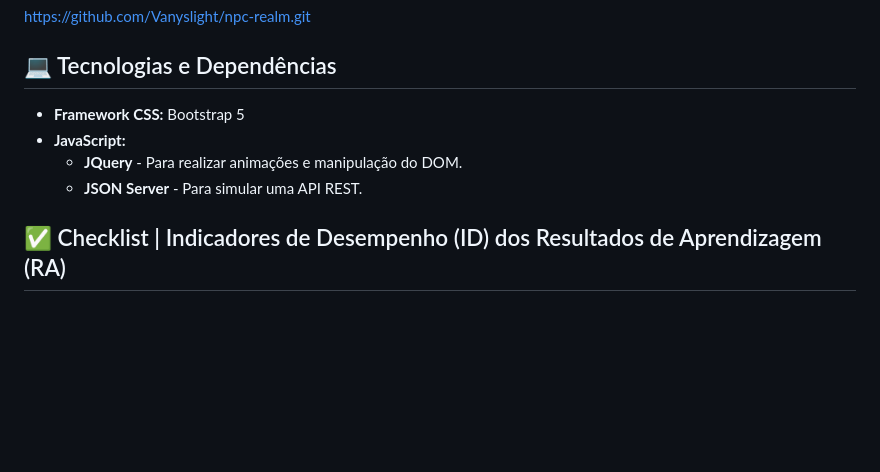
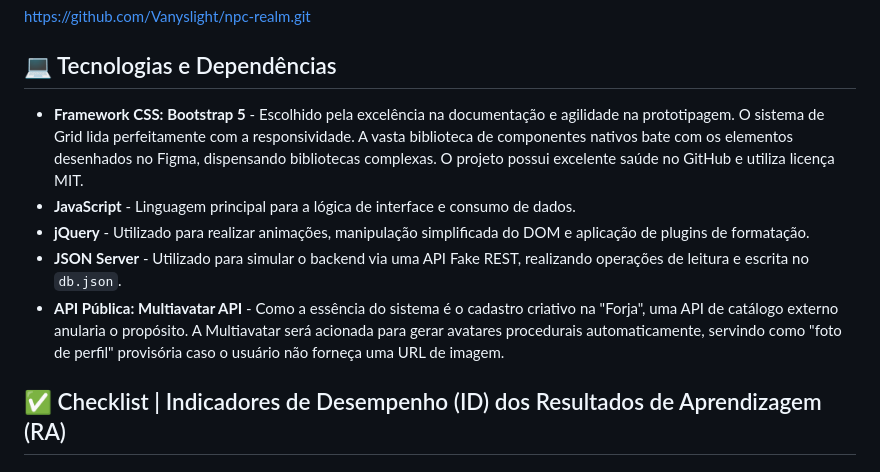
Before and after one commit to Vanyslight/npc-realm, a Markdown page: README.md, the part around the change. Drawn GitHub-style; blank space fills up the shorter version.

Commit message:
implementação de escolha da API públicaa ser utilizada

```diff
--- a/README.md
+++ b/README.md
@@ -24,10 +24,11 @@ https://github.com/Vanyslight/npc-realm.git
 
 ## 💻 Tecnologias e Dependências
 
-- **Framework CSS:** Bootstrap 5
-- **JavaScript:**
-  - **JQuery** - Para realizar animações e manipulação do DOM.
-  - **JSON Server** - Para simular uma API REST.
+- **Framework CSS: Bootstrap 5** - Escolhido pela excelência na documentação e agilidade na prototipagem. O sistema de Grid lida perfeitamente com a responsividade. A vasta biblioteca de componentes nativos bate com os elementos desenhados no Figma, dispensando bibliotecas complexas. O projeto possui excelente saúde no GitHub e utiliza licença MIT.
+- **JavaScript** - Linguagem principal para a lógica de interface e consumo de dados.
+- **jQuery** - Utilizado para realizar animações, manipulação simplificada do DOM e aplicação de plugins de formatação.
+- **JSON Server** - Utilizado para simular o backend via uma API Fake REST, realizando operações de leitura e escrita no `db.json`.
+- **API Pública: Multiavatar API** - Como a essência do sistema é o cadastro criativo na "Forja", uma API de catálogo externo anularia o propósito. A Multiavatar será acionada para gerar avatares procedurais automaticamente, servindo como "foto de perfil" provisória caso o usuário não forneça uma URL de imagem.
 
 ## ✅ Checklist | Indicadores de Desempenho (ID) dos Resultados de Aprendizagem (RA)
 
```
Also changed, not shown: docs/designe-system.md (+157 -0 lines).
